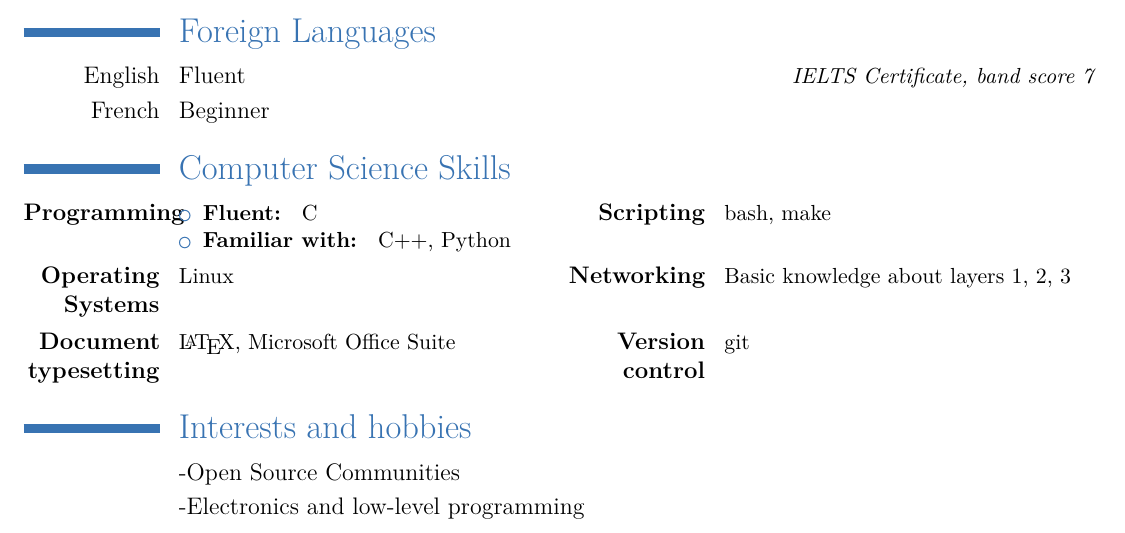
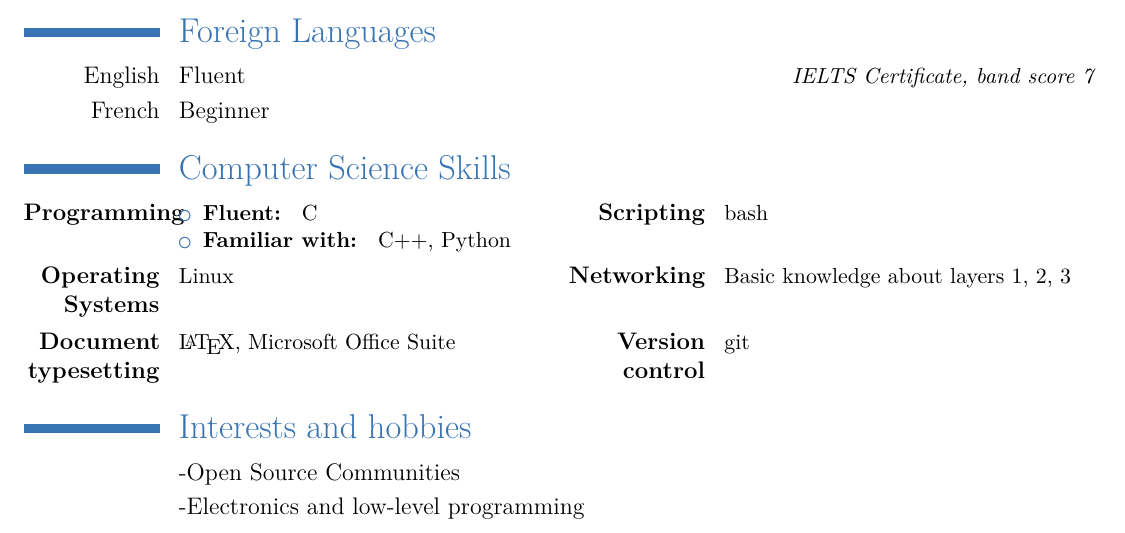
Before and after one commit to b12mihai/resume, a LaTeX CV (cv_en.tex): part of the page, cut so that both start at the same text. Compiled offline with XeLaTeX.

Commit message:
2013 spring updates

```diff
--- a/cv_en.tex
+++ b/cv_en.tex
@@ -65,7 +65,7 @@
    \item \textbf{Familiar with: } C++, Python
   \end{itemize}
 }
-{\textbf{Scripting}}{bash, make}
+{\textbf{Scripting}}{bash}
 \cvcomputer{\textbf{Operating Systems}}{Linux}{\textbf{Networking}}{Basic knowledge about layers 1, 2, 3}
 \cvcomputer{\textbf{Document typesetting}}{\LaTeX, Microsoft Office Suite}{\textbf{Version control}}{git}
 
```
Also changed, not shown: pdf/cv_en.pdf, pdf/cv_ro.pdf.
